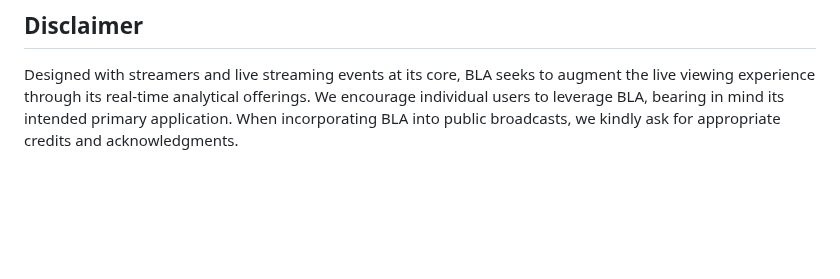
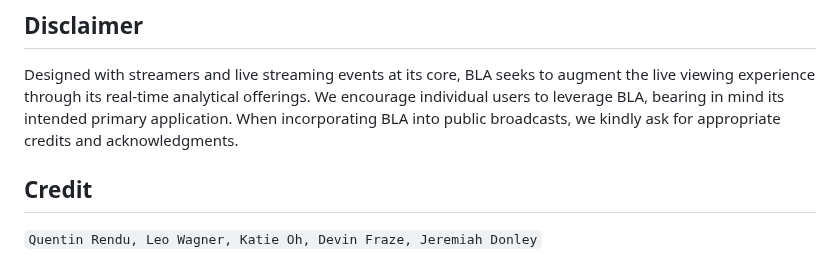
Before and after one commit to WeiQiPro/Baduk-Live-Analysis, a Markdown page: README.md, the part around the change. Rendered like a GitHub page; blank space fills up the shorter version.

```diff
--- a/README.md
+++ b/README.md
@@ -92,3 +92,7 @@ Note: Haven't tested, but may need to change instances of `localhost` to `0.0.0.
 ## Disclaimer
 
 Designed with streamers and live streaming events at its core, BLA seeks to augment the live viewing experience through its real-time analytical offerings. We encourage individual users to leverage BLA, bearing in mind its intended primary application. When incorporating BLA into public broadcasts, we kindly ask for appropriate credits and acknowledgments.
+
+## Credit
+
+` Quentin Rendu, Leo Wagner, Katie Oh, Devin Fraze, Jeremiah Donley `
```
